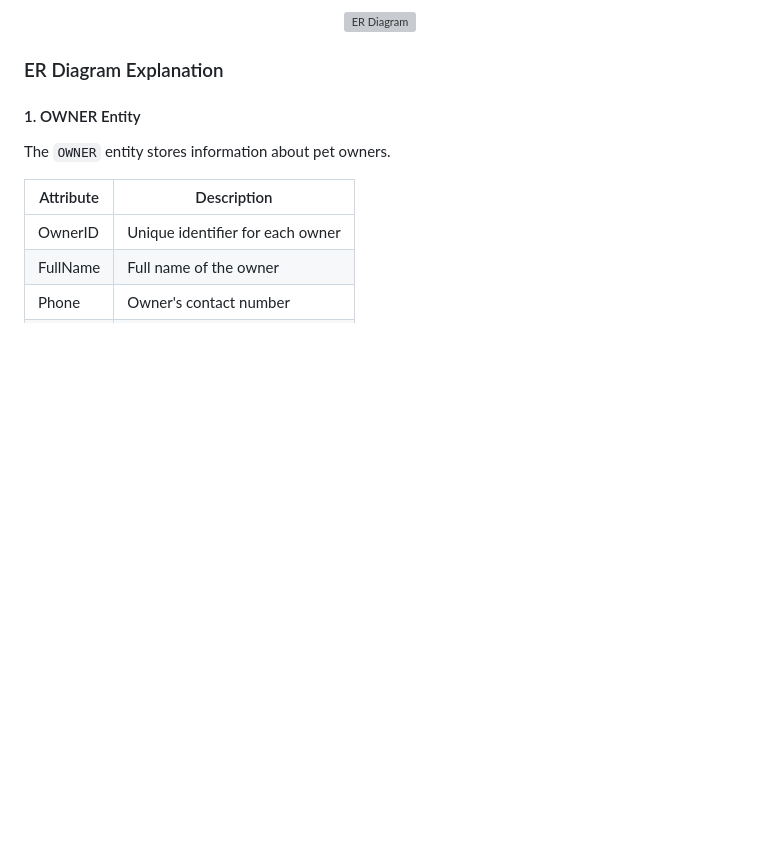
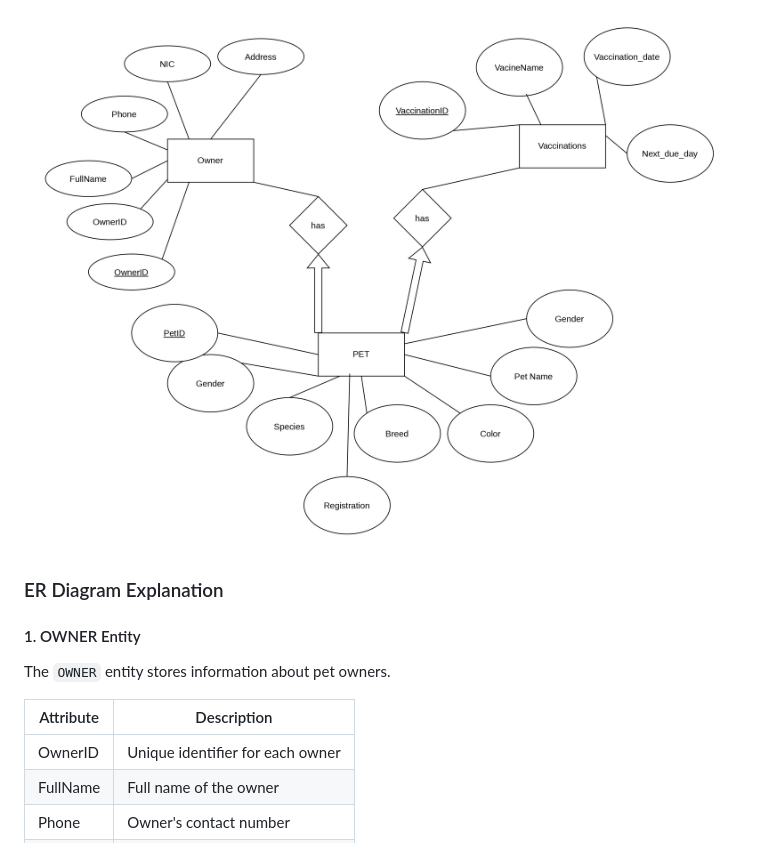
Before and after one commit to ict2024130-ux/Pet-Management-System, a Markdown page: README.md, the part around one of its changes. Drawn GitHub-style; blank space fills up the shorter version; grey boxes are pictures that could not be loaded.

Commit message:
Update MD

```diff
--- a/README.md
+++ b/README.md
@@ -194,6 +193,7 @@ The application follows a simple three-layer architecture.
 <p align="center">
-  <img src="ERMS FINAL ER _page-0001.jpg" alt="ER Diagram" width="800"/>
+  <img src="PMSER.jpg" alt="Pet Management System ER Diagram" width="800"/>
 </p>
+
 
 ### ER Diagram Explanation
 
```
Also changed, not shown: other parts of README.md (+0 -1 lines).
